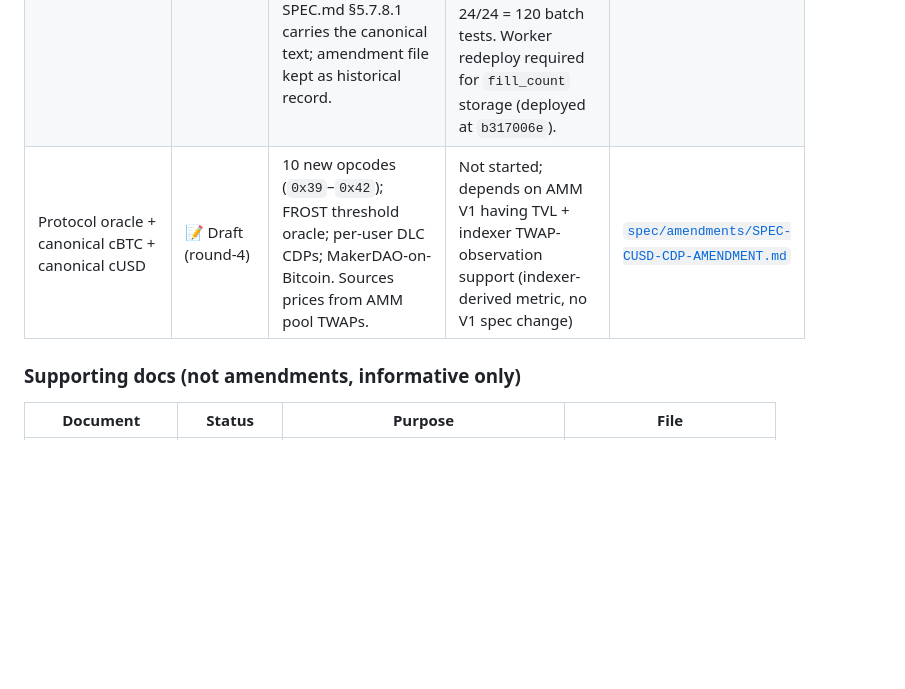
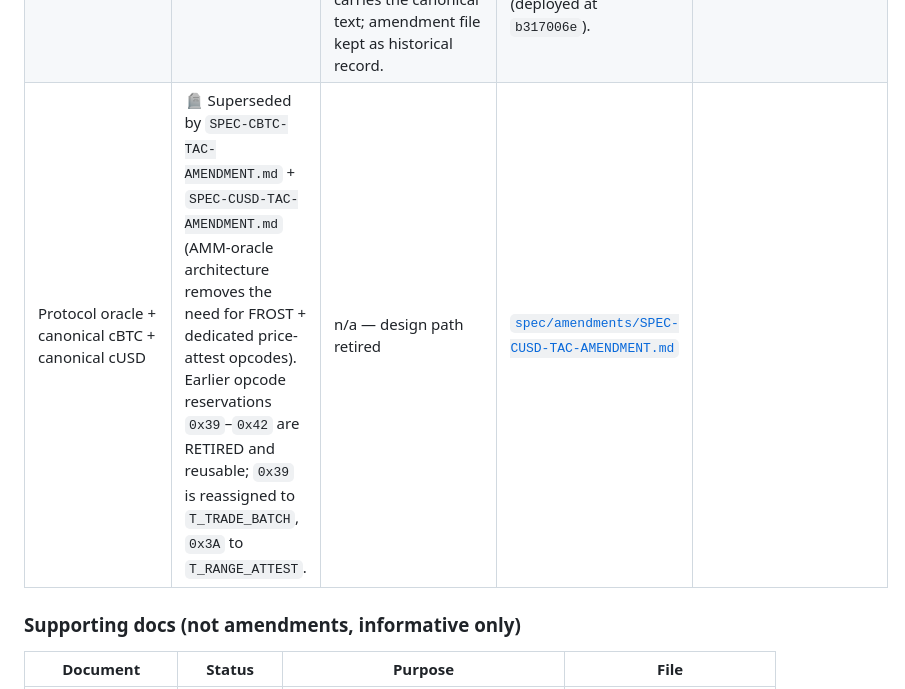
Before and after one commit to z0r0z/tacit, a Markdown page: AMENDMENTS.md, the part around the change. GitHub-like rendering; blank space fills up the shorter version.

Commit message:
fix opcode collisions: 0x43 T_TRADE_BATCH → 0x39, 0x44 T_RANGE_ATTEST → 0x3A (followup wave)
The original spec drafts assigned both opcodes to slots that already
ship in production: T_SLOT_MINT lives at 0x43 and T_SLOT_BURN at 0x44
(both in worker/src/index.js + dapp/tacit.js, shipped under
SPEC-CBTC-ZK-AMENDMENT). Reassign the two draft opcodes to retired
slots in the 0x39–0x42 range (vacated when the cUSD-CDP/FROST
oracle path was superseded by the AMM-oracle cUSD.tac architecture
in SPEC-CUSD-TAC-AMENDMENT §retired).

  0x43 T_TRADE_BATCH  → 0x39 (parallel commits earlier)
  0x44 T_RANGE_ATTEST → 0x3A (parallel commits 7cd326a + bc5f94e)

Followup wave catches the docs/tests the earlier commits missed:

  - AMENDMENTS.md table rows for T_TRADE_BATCH + T_RANGE_ATTEST updated;
    stale CUSD-CDP row marked superseded (the row that *declared* the
    0x39–0x42 reservations in the first place).
  - ops/planning/CROSS-IMPL-TEST-VECTORS.md header.
  - ops/planning/INDEXER-PSEUDOCODE.md header.
  - tests/cross-impl-vectors-gen.mjs preSig opcode byte (line 238).
  - tests/range-attest.test.mjs opcode assertion (was hardcoded to 0x44).

Regression: 263 assertions across the impacted suites green
  (range-attest 23, vectors 32, amm-spec-conformance 91, cbtc-tac-wire 121
   verified ok).

No production code change — the affected opcodes are draft-only, but the
spec/doc/test divergence would have caused day-one onboarding confusion.

```diff
--- a/AMENDMENTS.md
+++ b/AMENDMENTS.md
@@ -37,7 +37,7 @@ All design docs live under [`spec/design/`](./spec/design/).
 | Tacit range-proof primitive (§3) | ✅ Reference impl shipped; SPEC.md merge pending | Bulletproof-derived range-proof primitive (`tests/range-proof.mjs`, 39 tests). Slated for SPEC.md §3 as a normative primitive when consumers land. | Lives in the amendment file until SPEC.md merge; no opcode coupling. | [`spec/amendments/SPEC-RANGE-PROOF-PRIMITIVE.md`](./spec/amendments/SPEC-RANGE-PROOF-PRIMITIVE.md) |
 | Range-attestation opcode | ✅ Reference impl shipped; SPEC.md §5.21 merge pending | `T_RANGE_ATTEST` (`0x3A`); persistent on-chain range-attestation envelope binding a holder pubkey to a `commitment ≥ K` claim. Power-user feature (KYC tier proofs, reputation, governance weight). | Reference impl at `tests/range-attest.mjs` (23 tests); ships as V1.x amendment post-V1 ceremony. | [`spec/amendments/SPEC-RANGE-ATTEST-AMENDMENT.md`](./spec/amendments/SPEC-RANGE-ATTEST-AMENDMENT.md) |
 | Batched preauth-take | ✅ Merged | No new opcode. Formalizes a property of existing `T_AXFER` (`0x26`) under §5.7.8: BIP-143 `SIGHASH_SINGLE_ACP` preimages are position-independent for matching payout content, so N preauth sales by N distinct sellers settle in one (commit, reveal) pair using `asset_input_count = N` (already permitted by the wire format). ~70% fee reduction for multi-fill buys. SPEC.md §5.7.8.1 carries the canonical text; amendment file kept as historical record. | Shipped at `dc7a48e` + `79763f5` + `6648e7d` (fill_count). `tests/preauth-take.test.mjs` 55/55 + `tests/bid-fulfil-batch.test.mjs` 13/13 + `tests/bid-fulfil-batch-e2e.test.mjs` 11/11 + `tests/preauth-recovery-banner.test.mjs` 17/17 + `tests/worker-batched-axfer-index.test.mjs` 24/24 = 120 batch tests. Worker redeploy required for `fill_count` storage (deployed at `b317006e`). | [`spec/amendments/SPEC-PREAUTH-BATCH-AMENDMENT.md`](./spec/amendments/SPEC-PREAUTH-BATCH-AMENDMENT.md) |
-| Protocol oracle + canonical cBTC + canonical cUSD | 📝 Draft (round-4) | 10 new opcodes (`0x39`–`0x42`); FROST threshold oracle; per-user DLC CDPs; MakerDAO-on-Bitcoin. Sources prices from AMM pool TWAPs. | Not started; depends on AMM V1 having TVL + indexer TWAP-observation support (indexer-derived metric, no V1 spec change) | [`spec/amendments/SPEC-CUSD-CDP-AMENDMENT.md`](./spec/amendments/SPEC-CUSD-CDP-AMENDMENT.md) |
+| Protocol oracle + canonical cBTC + canonical cUSD | 🪦 Superseded by `SPEC-CBTC-TAC-AMENDMENT.md` + `SPEC-CUSD-TAC-AMENDMENT.md` (AMM-oracle architecture removes the need for FROST + dedicated price-attest opcodes). Earlier opcode reservations `0x39`–`0x42` are RETIRED and reusable; `0x39` is reassigned to `T_TRADE_BATCH`, `0x3A` to `T_RANGE_ATTEST`. | n/a — design path retired | [`spec/amendments/SPEC-CUSD-TAC-AMENDMENT.md`](./spec/amendments/SPEC-CUSD-TAC-AMENDMENT.md) |
 
 ### Supporting docs (not amendments, informative only)
 
```
